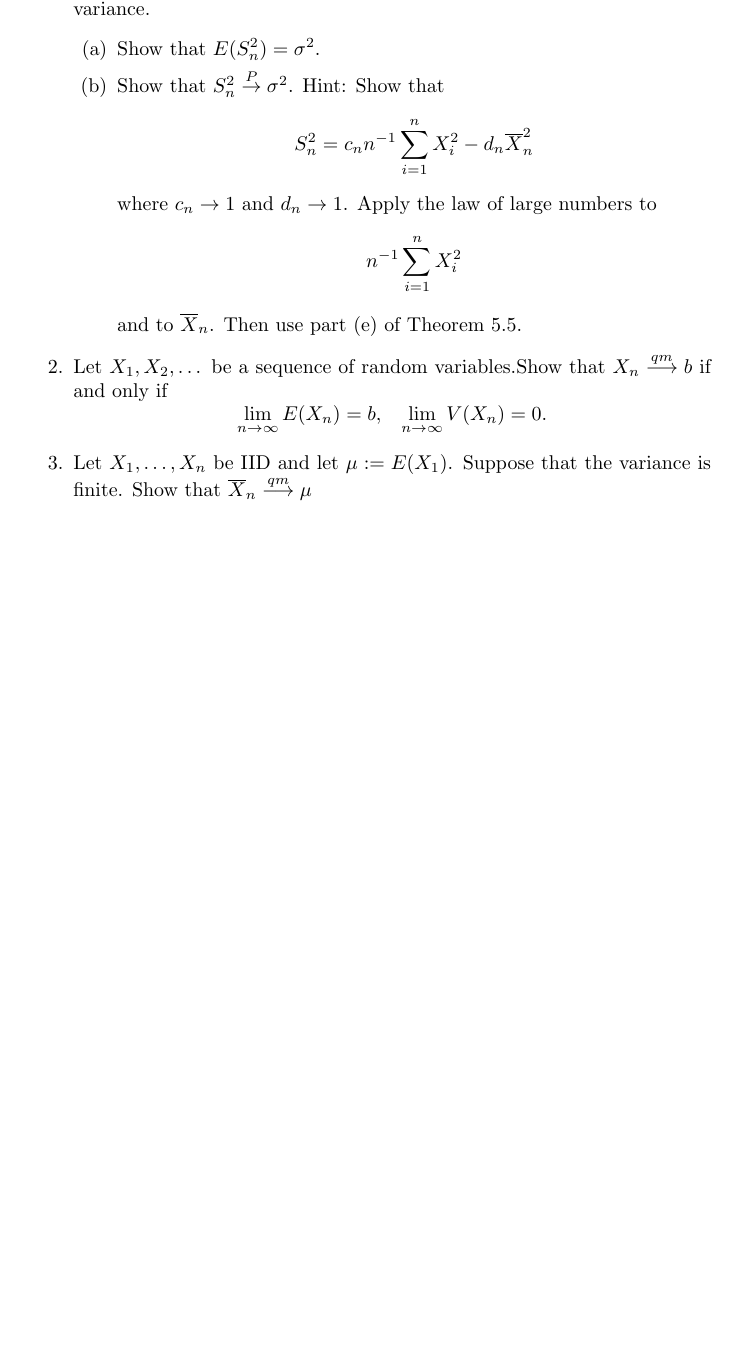
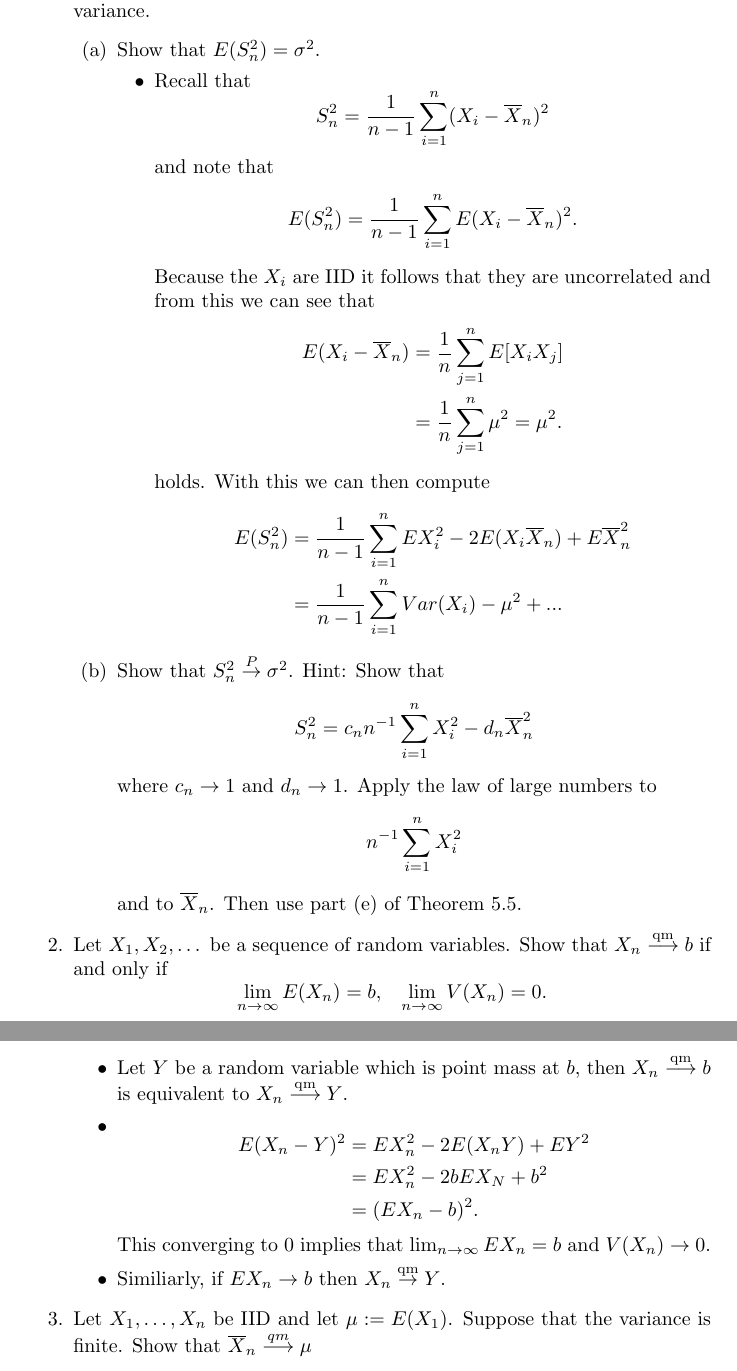
Before and after one commit to Daniel-Sinkin/Research-and-Development, a LaTeX problem sheet (Books-Courses-Exercises/Wasserman-Statistics/Exercises.tex): part of page 33 of 53 before the commit and two parts of pages 33 and 34 of 53 after it, the two joined at a grey line, cut so that both start at the same text, the shorter picture padded with empty space. Compiled offline with pdfLaTeX.

Commit message:
Continued working on the stats book

```diff
--- a/Books-Courses-Exercises/Wasserman-Statistics/Exercises.tex
+++ b/Books-Courses-Exercises/Wasserman-Statistics/Exercises.tex
@@ -1248,6 +1248,32 @@ plt.savefig("Ex4_4c.png")
 	\item Let $X_1, \dots, X_n$ be IID with finite mean $\mu = E(X_1)$ and finite variance $\sigma^2 = V(X_1)$. Let $\overline{X}_n$ be the sample mean and let $S_n^2$ be the sample variance.
 		\begin{enumerate}
 			\item Show that $E(S_n^2) = \sigma^2$.
+				\begin{itemize}
+					\item Recall that
+					$$
+					S_n^2 = \frac{1}{n - 1} \sum_{i = 1}^n (X_i - \overline{X}_n)^2
+					$$
+					and note that
+					$$
+					\begin{aligned}
+					E(S_n^2) = \frac{1}{n - 1} \sum_{i = 1}^n E(X_i - \overline{X}_n)^2.
+					\end{aligned}
+					$$
+					Because the $X_i$ are IID it follows that they are uncorrelated and from this we can see that
+					$$
+					\begin{aligned}
+					E(X_i - \overline{X}_n) &= \frac{1}{n} \sum_{j = 1}^n E[X_iX_j] \\
+					&= \frac{1}{n} \sum_{j = 1}^n \mu^2 = \mu^2.
+					\end{aligned}
+					$$
+					holds. With this we can then compute
+					$$
+					\begin{aligned}
+					E(S_n^2) &= \frac{1}{n - 1} \sum_{i = 1}^n EX_i^2 - 2 E(X_i \overline{X}_n) + E\overline{X}_n^2 \\
+					&= \frac{1}{n - 1} \sum_{i = 1}^n Var(X_i) - \mu^2 + ...
+					\end{aligned}
+					$$
+				\end{itemize}
 			\item Show that $S_n^2 \overset{P}{\rightarrow} \sigma^2$. Hint: Show that
 			$$
 			S_n^2 = c_n n^{-1}\sum_{i = 1}^n X_i^2 - d_n \overline{X}_n^2
@@ -1258,12 +1284,25 @@ plt.savefig("Ex4_4c.png")
 			$$
 			and to $\overline{X}_n$. Then use part (e) of Theorem 5.5.
 		\end{enumerate}
-	\item Let $X_1, X_2, \dots$ be a sequence of random variables.Show that $X_n \overset{qm}{\longrightarrow} b$ if and only if
+	\item Let $X_1, X_2, \dots$ be a sequence of random variables. Show that $X_n \overset{\operatorname{qm}}{\longrightarrow} b$ if and only if
 	$$
 	\begin{aligned}
 	\lim_{n \rightarrow \infty} E(X_n) = b,&&\lim_{n \rightarrow \infty}V(X_n) = 0.
 	\end{aligned}
 	$$
+		\begin{itemize}
+			\item Let $Y$ be a random variable which is point mass at $b$, then $X_n \overset{\operatorname{qm}}{\longrightarrow} b$ is equivalent to $X_n \overset{\operatorname{qm}}{\longrightarrow} Y$.
+			\item
+			$$
+			\begin{aligned}
+			E(X_n - Y)^2 &= EX_n^2 - 2E(X_nY) + EY^2 \\
+			&= EX_n^2 - 2b EX_N + b^2 \\
+			&= (EX_n - b)^2.
+			\end{aligned}
+			$$
+			This converging to $0$ implies that $\lim_{n \rightarrow \infty} EX_n = b$ and $V(X_n) \rightarrow 0$.
+			\item Similiarly, if $EX_n \rightarrow b$ then $X_n \overset{\operatorname{qm}}{\rightarrow} Y$.
+		\end{itemize}
 	\item Let $X_1, \dots, X_n$ be IID and let $\mu := E(X_1)$. Suppose that the variance is finite. Show that $\overline{X}_n \overset{qm}{\longrightarrow} \mu$
 	\item Let $X_1, X_2, \dots$ be a sequence of random variables such that
 	$$
```
Also changed, not shown: Books-Courses-Exercises/Wasserman-Statistics/Exercises.pdf, Books-Courses-Exercises/Wasserman-Statistics/Exercises.tex (2 more changed lines), 1 other file.
